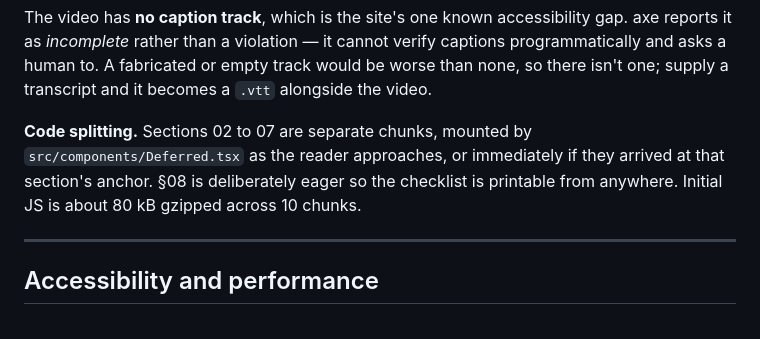
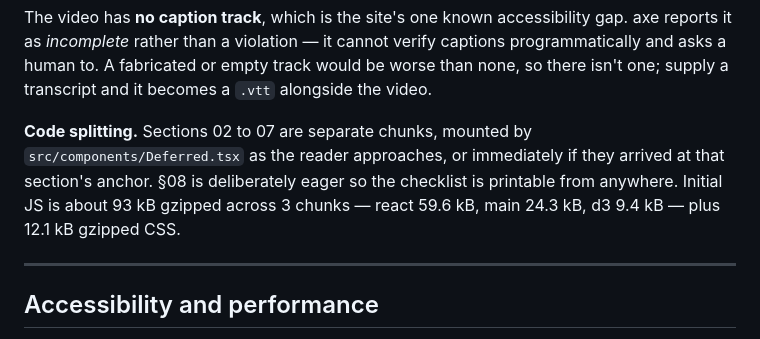
Before and after one commit to Bekhzod-Alikhanov/architecting-candor-explainer, a Markdown page: README.md, the part around the change. GitHub-like rendering.

Commit message:
Correct the README's bundle-size claim
The Code splitting section said "about 80 kB gzipped across 10
chunks," which was stale. The measured initial JS is closer to 93 kB
across the 3 chunks a reader's browser actually fetches up front
(react, main, d3), plus 12.1 kB of gzipped CSS.

Co-Authored-By: Claude Fable 5.1 <noreply@anthropic.com>

```diff
--- a/README.md
+++ b/README.md
@@ -159,7 +159,7 @@ captions programmatically and asks a human to. A fabricated or empty track would
 be worse than none, so there isn't one; supply a transcript and it becomes a
 `.vtt` alongside the video.
 
-**Code splitting.** Sections 02 to 07 are separate chunks, mounted by `src/components/Deferred.tsx` as the reader approaches, or immediately if they arrived at that section's anchor. §08 is deliberately eager so the checklist is printable from anywhere. Initial JS is about 80 kB gzipped across 10 chunks.
+**Code splitting.** Sections 02 to 07 are separate chunks, mounted by `src/components/Deferred.tsx` as the reader approaches, or immediately if they arrived at that section's anchor. §08 is deliberately eager so the checklist is printable from anywhere. Initial JS is about 93 kB gzipped across 3 chunks — react 59.6 kB, main 24.3 kB, d3 9.4 kB — plus 12.1 kB gzipped CSS.
 
 ---
 
```
